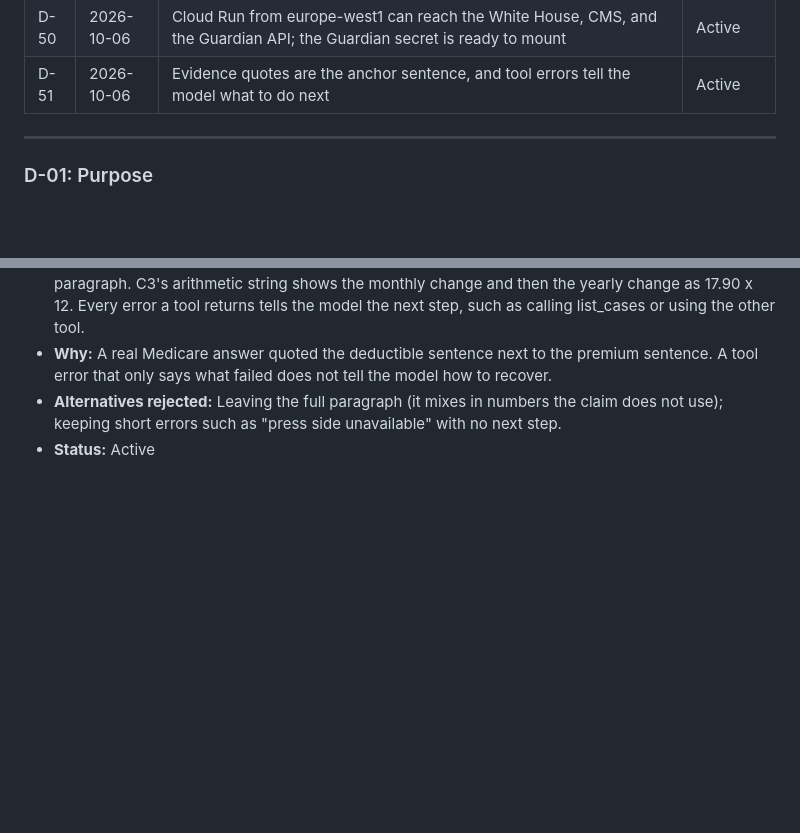
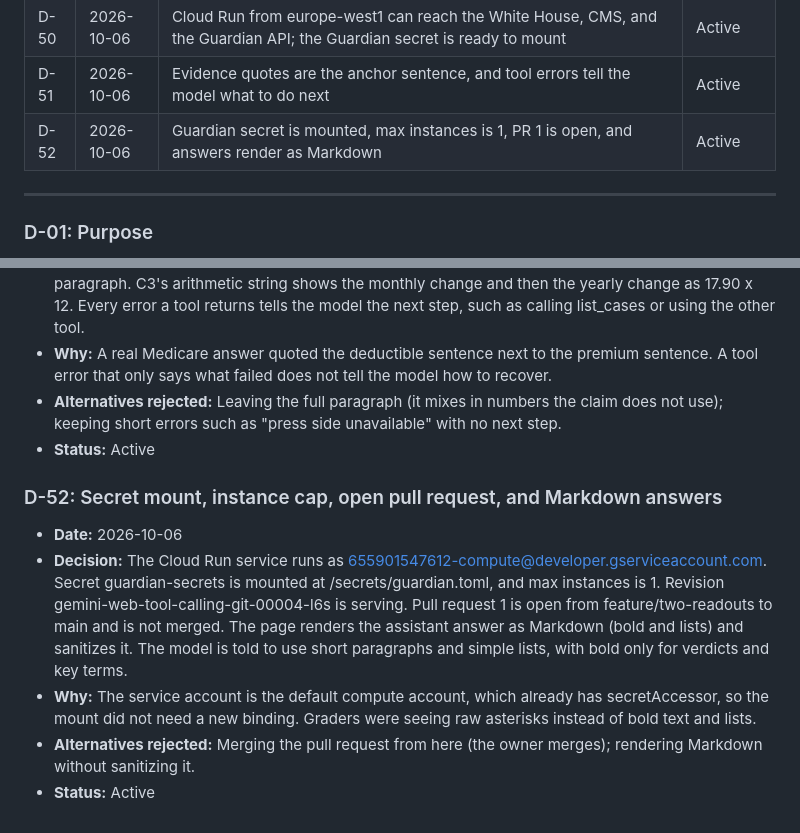
Before and after one commit to valentinasilva8/Check-Their-Truths, a Markdown page: DECISIONS.md, 2 parts joined by grey strips. Drawn GitHub-style; blank space fills up the shorter version.

Commit message:
Record the mounted Guardian secret, max-instances 1, and open PR

```diff
--- a/DECISIONS.md
+++ b/DECISIONS.md
@@ -55,6 +55,7 @@ A running log of every project decision, so we can refer back to why things are
 | D-49 | 2026-10-06 | Xinhua source_note is written by code, not by the model | Active |
 | D-50 | 2026-10-06 | Cloud Run from europe-west1 can reach the White House, CMS, and the Guardian API; the Guardian secret is ready to mount | Active |
 | D-51 | 2026-10-06 | Evidence quotes are the anchor sentence, and tool errors tell the model what to do next | Active |
+| D-52 | 2026-10-06 | Guardian secret is mounted, max instances is 1, PR 1 is open, and answers render as Markdown | Active |
 
 ---
 
@@ -414,3 +415,10 @@ A running log of every project decision, so we can refer back to why things are
 - **Why:** A real Medicare answer quoted the deductible sentence next to the premium sentence. A tool error that only says what failed does not tell the model how to recover.
 - **Alternatives rejected:** Leaving the full paragraph (it mixes in numbers the claim does not use); keeping short errors such as "press side unavailable" with no next step.
 - **Status:** Active
+
+### D-52: Secret mount, instance cap, open pull request, and Markdown answers
+- **Date:** 2026-10-06
+- **Decision:** The Cloud Run service runs as 655901547612-compute@developer.gserviceaccount.com. Secret guardian-secrets is mounted at /secrets/guardian.toml, and max instances is 1. Revision gemini-web-tool-calling-git-00004-l6s is serving. Pull request 1 is open from feature/two-readouts to main and is not merged. The page renders the assistant answer as Markdown (bold and lists) and sanitizes it. The model is told to use short paragraphs and simple lists, with bold only for verdicts and key terms.
+- **Why:** The service account is the default compute account, which already has secretAccessor, so the mount did not need a new binding. Graders were seeing raw asterisks instead of bold text and lists.
+- **Alternatives rejected:** Merging the pull request from here (the owner merges); rendering Markdown without sanitizing it.
+- **Status:** Active
```
Also changed, not shown: HANDOFF.md (+6 -10 lines).
